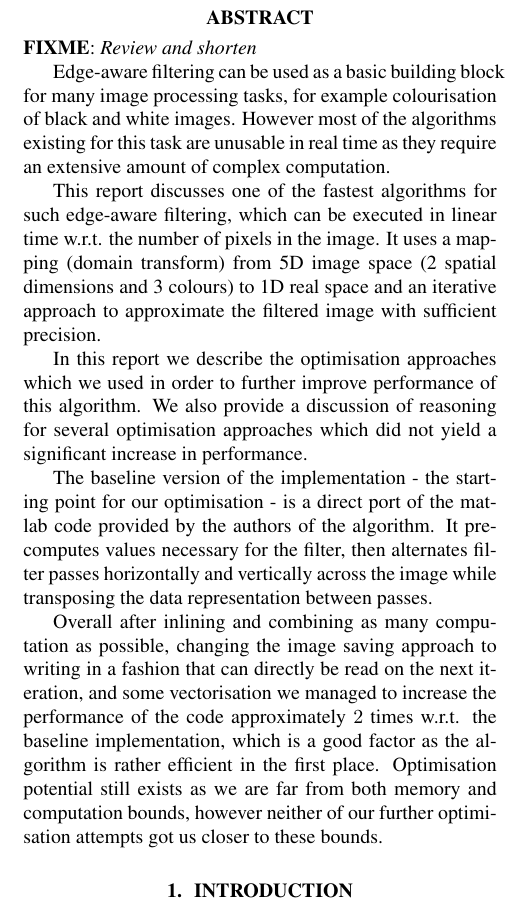
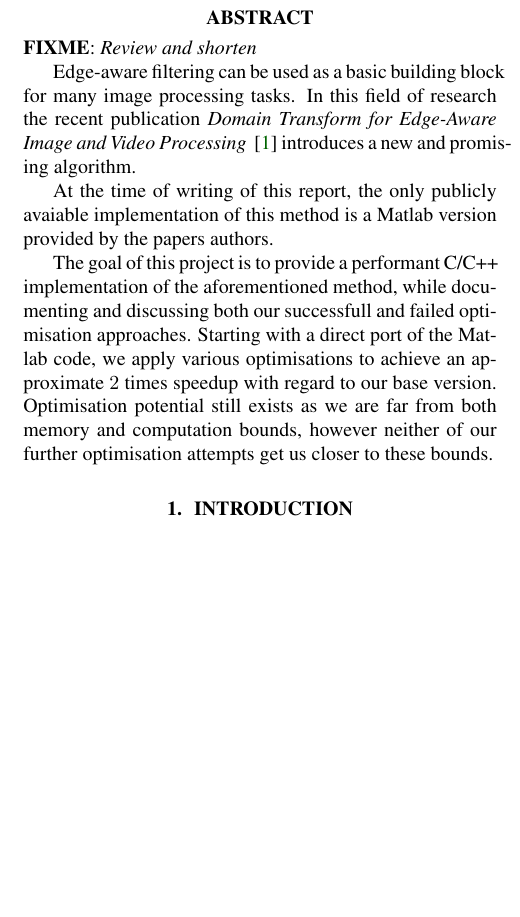
Before and after one commit to karhu/domain-transform, a LaTeX paper (report/report.tex, which reads report/0_abstract.tex): part of one column of page 1 of 7 before the commit and part of one column of page 1 of 6 after it, cut so that both start at the same text, the shorter picture padded with empty space. Compiled offline with pdfLaTeX.

Commit message:
shorter abstract

```diff
--- a/report/0_abstract.tex
+++ b/report/0_abstract.tex
@@ -1,15 +1,12 @@
 \begin{abstract}
 \fixme{Review and shorten}
 
-Edge-aware filtering can be used as a basic building block for many image processing tasks, for example colourisation of black and white images. However most of the algorithms existing for this task are unusable in real time as they require an extensive amount of complex computation.
+Edge-aware filtering can be used as a basic building block for many image processing tasks. In this field of research the recent publication \textit{Domain Transform for Edge-Aware Image and Video Processing} ~\cite{GastalOliveira2011DomainTransform} introduces a new and promising algorithm.
 
-This report discusses one of the fastest algorithms for such edge-aware filtering, which can be executed in linear time w.r.t. the number of pixels in the image. It uses a mapping (domain transform) from 5D image space (2 spatial dimensions and 3 colours) to 1D real space and an iterative approach to approximate the filtered image with sufficient precision.
+At the time of writing of this report, the only publicly avaiable implementation of this method is a Matlab version provided by the papers authors.
 
-In this report we describe the optimisation approaches which we used in order to further improve performance of this algorithm. We also provide a discussion of reasoning for several optimisation approaches which did not yield a significant increase in performance.
-
-The baseline version of the implementation - the starting point for our optimisation - is a direct port of the matlab code provided by the authors of the algorithm. It precomputes values necessary for the filter, then alternates filter passes horizontally and vertically across the image while transposing the data representation between passes.
-
-Overall after inlining and combining as many computation as possible, changing the image saving approach to writing in a fashion that can directly be read on the next iteration, and some vectorisation we managed to increase the performance of the code approximately $2$ times w.r.t. the baseline implementation, which is a good factor as the algorithm is rather efficient in the first place. Optimisation potential still exists as we are far from both memory and computation bounds, however neither of our further optimisation attempts got us closer to these bounds.
+The goal of this project is to provide a performant C/C++ implementation of the aforementioned method, while documenting and discussing both our successfull and failed optimisation approaches.
+Starting with a direct port of the Matlab code, we apply various optimisations to achieve an approximate $2$ times speedup with regard to our base version. Optimisation potential still exists as we are far from both memory and computation bounds, however neither of our further optimisation attempts get us closer to these bounds.
 
 \comment{
 Describe in concise words what you do, why you do it (not necessarily
```
Also changed, not shown: report/4_results.tex (+1 -0 lines).
